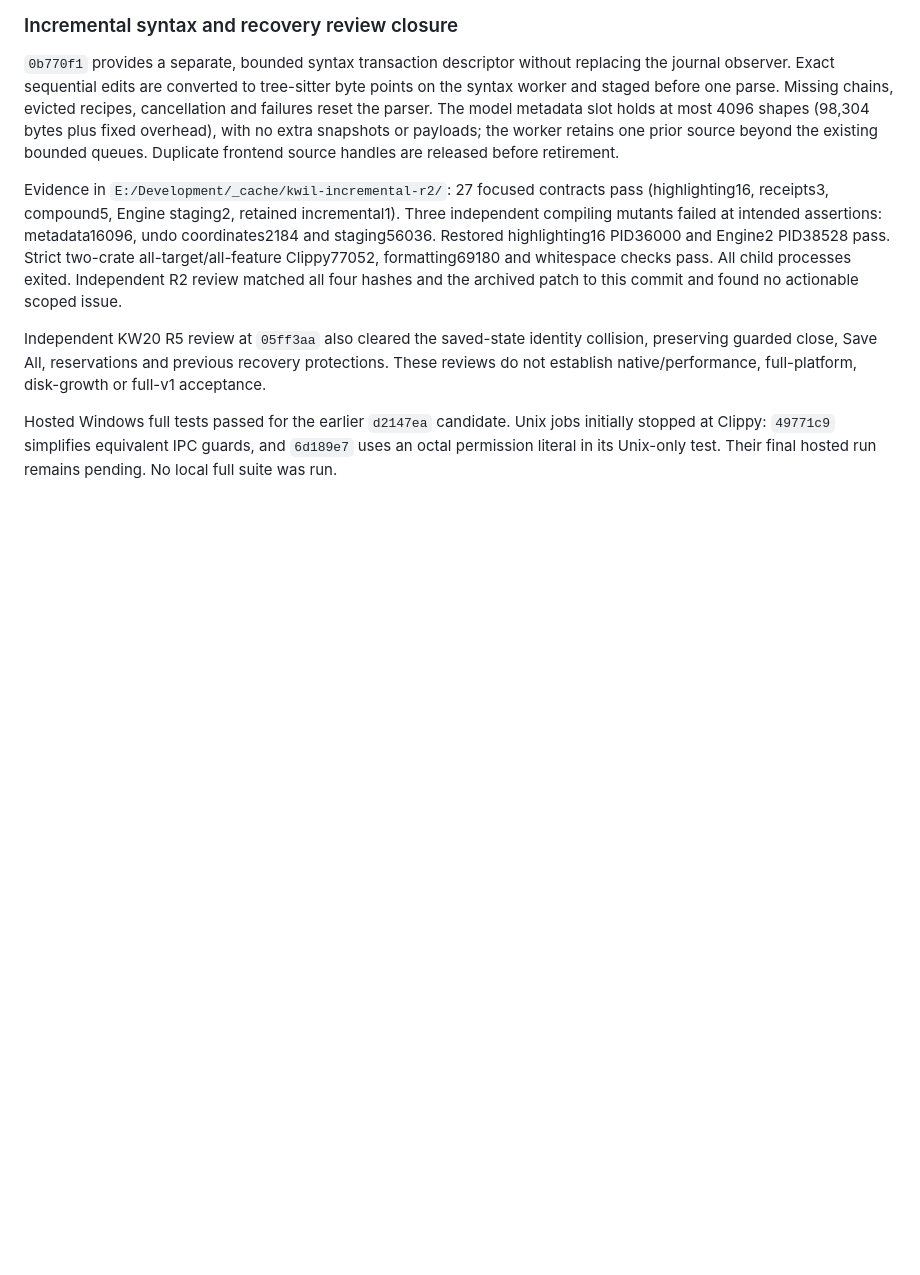
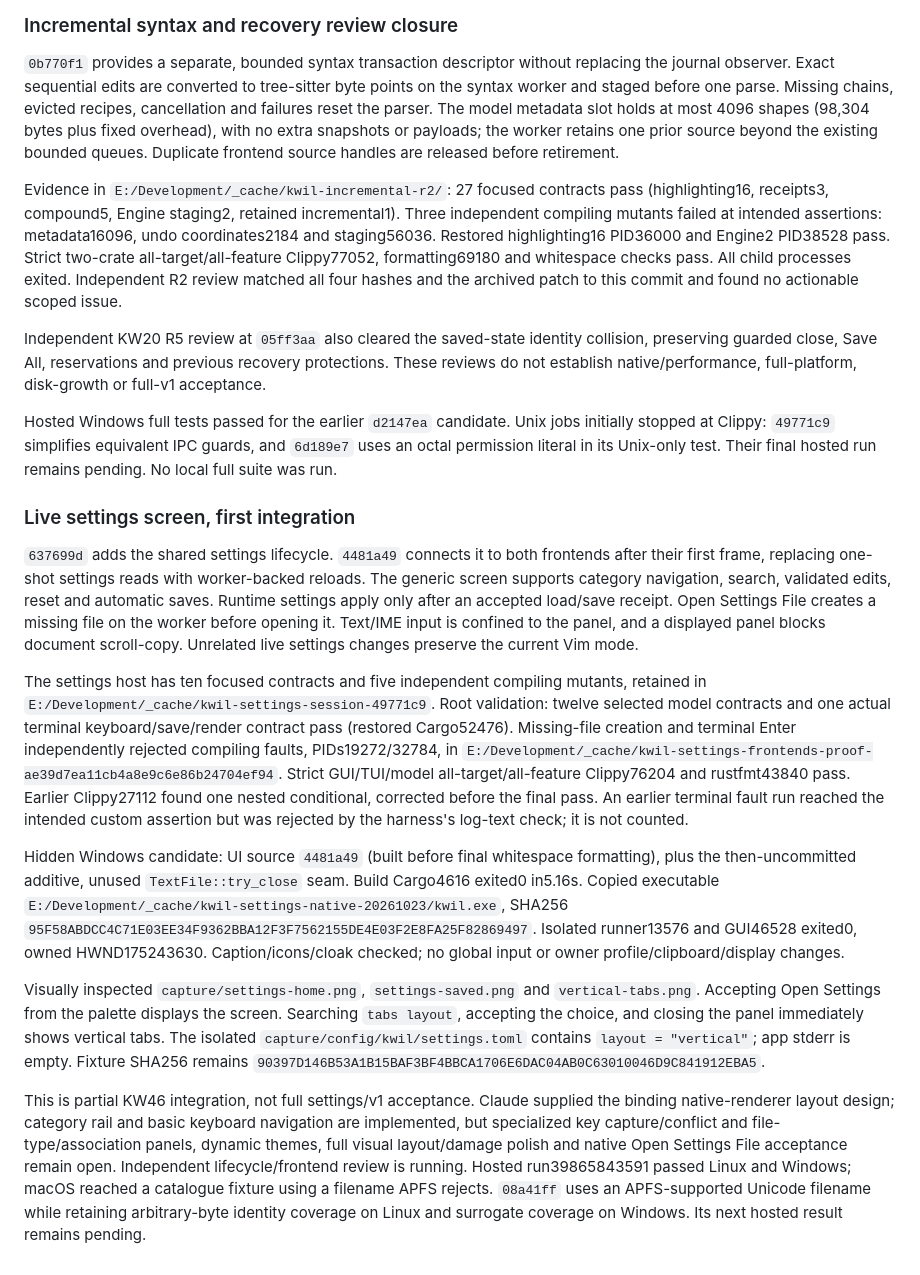
Before and after one commit to rennerdo30/kwil, a Markdown page: docs/V1-INTEGRATION.md, the part around the change. GitHub-like rendering; blank space fills up the shorter version.

Commit message:
Record live settings checks and native tab layout capture

```diff
--- a/docs/V1-INTEGRATION.md
+++ b/docs/V1-INTEGRATION.md
@@ -134,3 +134,15 @@ Evidence in `E:/Development/_cache/kwil-incremental-r2/`: 27 focused contracts p
 Independent KW20 R5 review at `05ff3aa` also cleared the saved-state identity collision, preserving guarded close, Save All, reservations and previous recovery protections. These reviews do not establish native/performance, full-platform, disk-growth or full-v1 acceptance.
 
 Hosted Windows full tests passed for the earlier `d2147ea` candidate. Unix jobs initially stopped at Clippy: `49771c9` simplifies equivalent IPC guards, and `6d189e7` uses an octal permission literal in its Unix-only test. Their final hosted run remains pending. No local full suite was run.
+
+### Live settings screen, first integration
+
+`637699d` adds the shared settings lifecycle. `4481a49` connects it to both frontends after their first frame, replacing one-shot settings reads with worker-backed reloads. The generic screen supports category navigation, search, validated edits, reset and automatic saves. Runtime settings apply only after an accepted load/save receipt. Open Settings File creates a missing file on the worker before opening it. Text/IME input is confined to the panel, and a displayed panel blocks document scroll-copy. Unrelated live settings changes preserve the current Vim mode.
+
+The settings host has ten focused contracts and five independent compiling mutants, retained in `E:/Development/_cache/kwil-settings-session-49771c9`. Root validation: twelve selected model contracts and one actual terminal keyboard/save/render contract pass (restored Cargo52476). Missing-file creation and terminal Enter independently rejected compiling faults, PIDs19272/32784, in `E:/Development/_cache/kwil-settings-frontends-proof-ae39d7ea11cb4a8e9c6e86b24704ef94`. Strict GUI/TUI/model all-target/all-feature Clippy76204 and rustfmt43840 pass. Earlier Clippy27112 found one nested conditional, corrected before the final pass. An earlier terminal fault run reached the intended custom assertion but was rejected by the harness's log-text check; it is not counted.
+
+Hidden Windows candidate: UI source `4481a49` (built before final whitespace formatting), plus the then-uncommitted additive, unused `TextFile::try_close` seam. Build Cargo4616 exited0 in5.16s. Copied executable `E:/Development/_cache/kwil-settings-native-20261023/kwil.exe`, SHA256 `95F58ABDCC4C71E03EE34F9362BBA12F3F7562155DE4E03F2E8FA25F82869497`. Isolated runner13576 and GUI46528 exited0, owned HWND175243630. Caption/icons/cloak checked; no global input or owner profile/clipboard/display changes.
+
+Visually inspected `capture/settings-home.png`, `settings-saved.png` and `vertical-tabs.png`. Accepting Open Settings from the palette displays the screen. Searching `tabs layout`, accepting the choice, and closing the panel immediately shows vertical tabs. The isolated `capture/config/kwil/settings.toml` contains `layout = "vertical"`; app stderr is empty. Fixture SHA256 remains `90397D146B53A1B15BAF3BF4BBCA1706E6DAC04AB0C63010046D9C841912EBA5`.
+
+This is partial KW46 integration, not full settings/v1 acceptance. Claude supplied the binding native-renderer layout design; category rail and basic keyboard navigation are implemented, but specialized key capture/conflict and file-type/association panels, dynamic themes, full visual layout/damage polish and native Open Settings File acceptance remain open. Independent lifecycle/frontend review is running. Hosted run39865843591 passed Linux and Windows; macOS reached a catalogue fixture using a filename APFS rejects. `08a41ff` uses an APFS-supported Unicode filename while retaining arbitrary-byte identity coverage on Linux and surrogate coverage on Windows. Its next hosted result remains pending.
```
